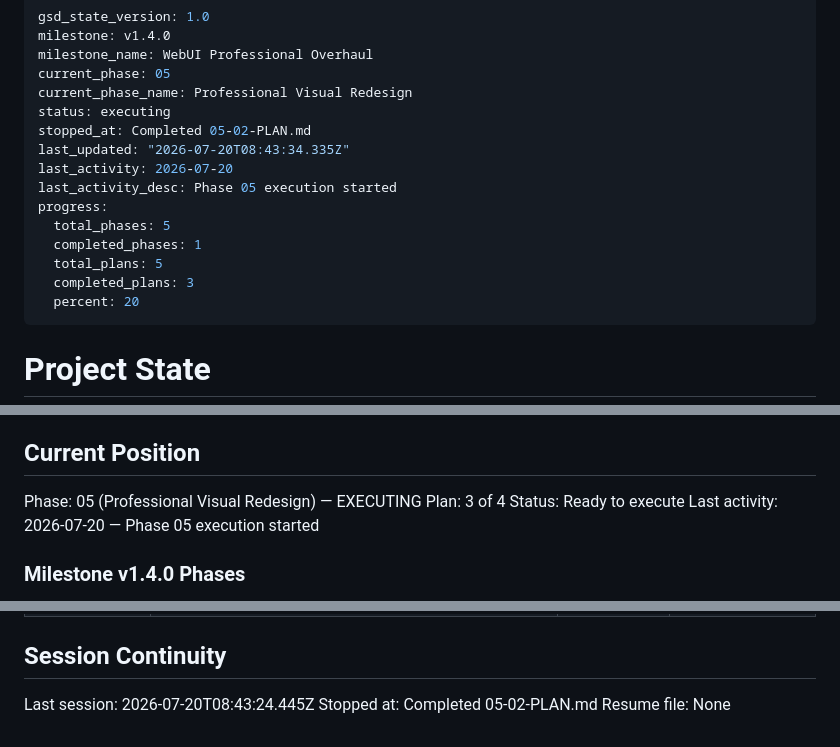
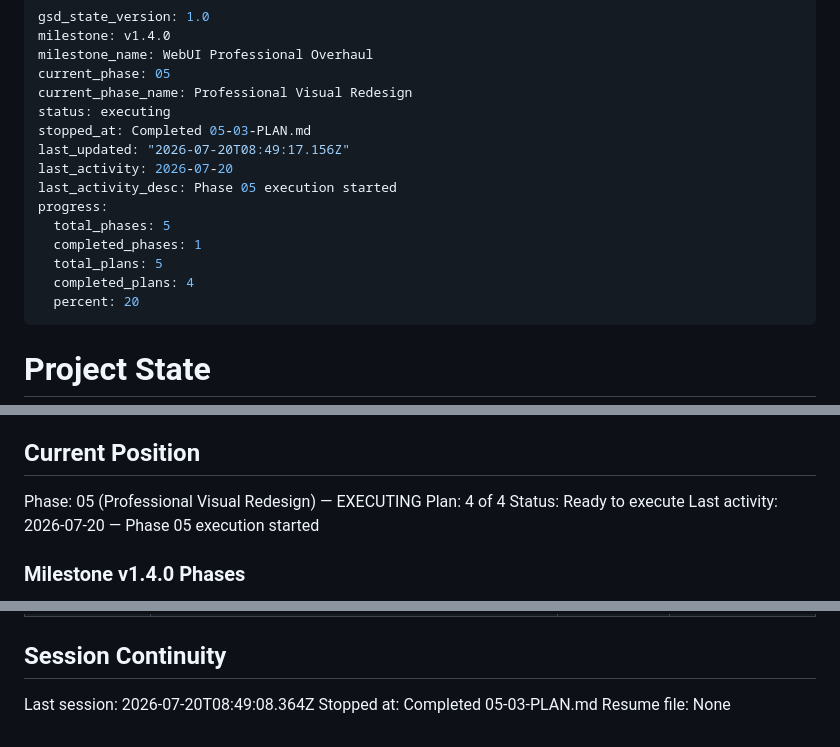
Before and after one commit to kaiser62/ppsa, a Markdown page: .planning/STATE.md, 3 parts joined by grey strips. Rendered like a GitHub page.

Commit message:
docs(05-03): complete Firewall/Backup/Wi-Fi tab restyle plan

```diff
--- a/.planning/STATE.md
+++ b/.planning/STATE.md
@@ -5,15 +5,15 @@ milestone_name: WebUI Professional Overhaul
 current_phase: 05
 current_phase_name: Professional Visual Redesign
 status: executing
-stopped_at: Completed 05-02-PLAN.md
-last_updated: "2026-07-20T08:43:34.335Z"
+stopped_at: Completed 05-03-PLAN.md
+last_updated: "2026-07-20T08:49:17.156Z"
 last_activity: 2026-07-20
 last_activity_desc: Phase 05 execution started
 progress:
   total_phases: 5
   completed_phases: 1
   total_plans: 5
-  completed_plans: 3
+  completed_plans: 4
   percent: 20
 ---
 
@@ -29,7 +29,7 @@ See: .planning/PROJECT.md (updated 2026-07-19)
 ## Current Position
 
 Phase: 05 (Professional Visual Redesign) — EXECUTING
-Plan: 3 of 4
+Plan: 4 of 4
 Status: Ready to execute
 Last activity: 2026-07-20 — Phase 05 execution started
 
@@ -108,7 +110,7 @@ Items acknowledged and carried forward:
 
 ## Session Continuity
 
-Last session: 2026-07-20T08:43:24.445Z
-Stopped at: Completed 05-02-PLAN.md
+Last session: 2026-07-20T08:49:08.364Z
+Stopped at: Completed 05-03-PLAN.md
 Resume file: None
 </content>
```
Also changed, not shown: other parts of .planning/STATE.md (+2 -0 lines), .planning/ROADMAP.md (+3 -3 lines), 1 other file.
